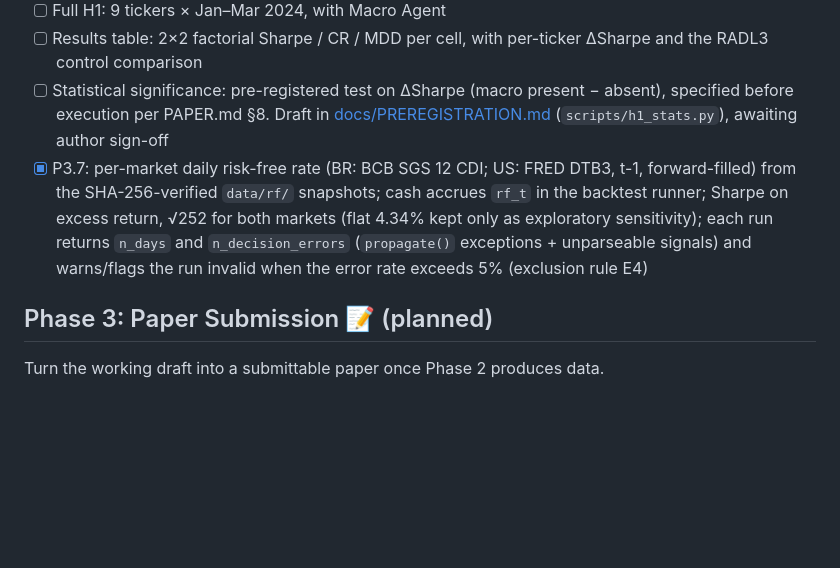
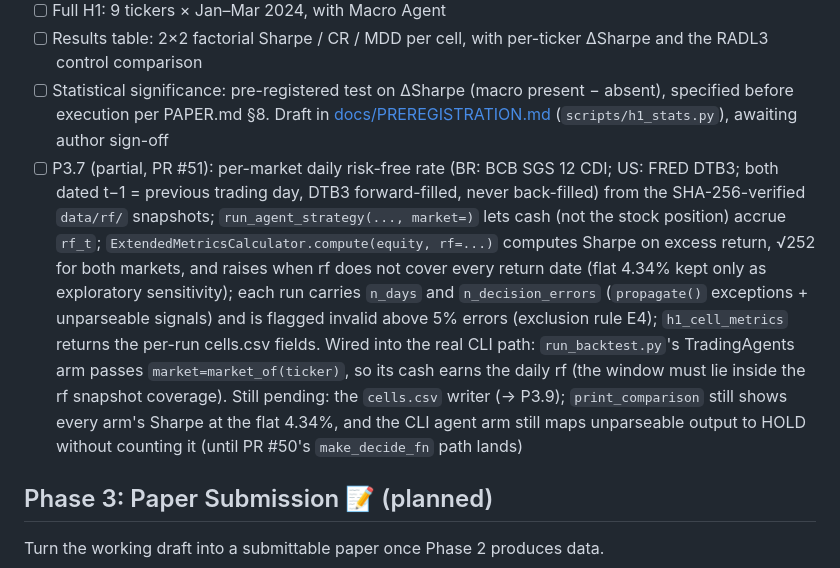
Before and after one commit to RAFAELDCOELHO/autonomous-hedge-fund, a Markdown page: ROADMAP.md, the part around the change. GitHub-like rendering; blank space fills up the shorter version.

```diff
--- a/ROADMAP.md
+++ b/ROADMAP.md
@@ -21,7 +21,7 @@ Execute the 2×2 factorial (Market: US vs. Brazil × Macro Agent: absent vs. pre
 - [ ] Full H1: 9 tickers × Jan–Mar 2024, with Macro Agent
 - [ ] Results table: 2×2 factorial Sharpe / CR / MDD per cell, with per-ticker ΔSharpe and the RADL3 control comparison
 - [ ] Statistical significance: pre-registered test on ΔSharpe (macro present − absent), specified before execution per PAPER.md §8. Draft in [docs/PREREGISTRATION.md](docs/PREREGISTRATION.md) (`scripts/h1_stats.py`), awaiting author sign-off
-- [x] P3.7: per-market daily risk-free rate (BR: BCB SGS 12 CDI; US: FRED DTB3, t-1, forward-filled) from the SHA-256-verified `data/rf/` snapshots; cash accrues `rf_t` in the backtest runner; Sharpe on excess return, √252 for both markets (flat 4.34% kept only as exploratory sensitivity); each run returns `n_days` and `n_decision_errors` (`propagate()` exceptions + unparseable signals) and warns/flags the run invalid when the error rate exceeds 5% (exclusion rule E4)
+- [ ] P3.7 (partial, PR #51): per-market daily risk-free rate (BR: BCB SGS 12 CDI; US: FRED DTB3; both dated t−1 = previous trading day, DTB3 forward-filled, never back-filled) from the SHA-256-verified `data/rf/` snapshots; `run_agent_strategy(..., market=)` lets cash (not the stock position) accrue `rf_t`; `ExtendedMetricsCalculator.compute(equity, rf=...)` computes Sharpe on excess return, √252 for both markets, and raises when rf does not cover every return date (flat 4.34% kept only as exploratory sensitivity); each run carries `n_days` and `n_decision_errors` (`propagate()` exceptions + unparseable signals) and is flagged invalid above 5% errors (exclusion rule E4); `h1_cell_metrics` returns the per-run cells.csv fields. Wired into the real CLI path: `run_backtest.py`'s TradingAgents arm passes `market=market_of(ticker)`, so its cash earns the daily rf (the window must lie inside the rf snapshot coverage). Still pending: the `cells.csv` writer (→ P3.9); `print_comparison` still shows every arm's Sharpe at the flat 4.34%, and the CLI agent arm still maps unparseable output to HOLD without counting it (until PR #50's `make_decide_fn` path lands)
 
 ## Phase 3: Paper Submission 📝 (planned)
 
```
Also changed, not shown: docs/PREREGISTRATION.md (+2 -0 lines).
